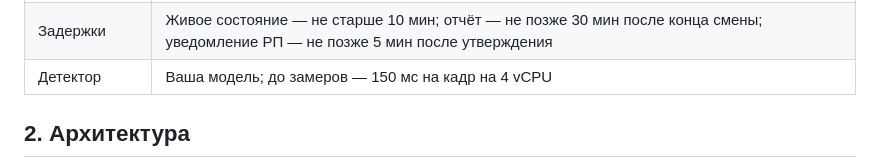
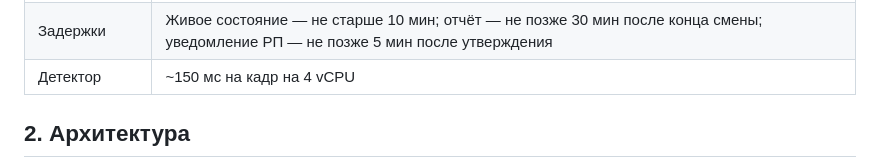
Before and after one commit to garyanikin/oko-landing, a Markdown page: Контроль хода строительства — архитектура системы.md, the part around the change. GitHub-like rendering.

Commit message:
Refine detector performance metrics in documentation
Updated the performance specification for the detector.

```diff
--- a/Контроль хода строительства — архитектура системы.md
+++ b/Контроль хода строительства — архитектура системы.md
@@ -24,7 +24,7 @@ Sep 26, 2026 · @Gary
 | График XLS | Этап, вид работ, зона, начало, окончание; по желанию — потребность в технике, предшественники, резерв |
 | Смена | Своя у проекта, например 08:00–20:00 по местному времени; ночные кадры не дают статус «работы не ведутся» |
 | Задержки | Живое состояние — не старше 10 мин; отчёт — не позже 30 мин после конца смены; уведомление РП — не позже 5 мин после утверждения |
-| Детектор | Ваша модель; до замеров — 150 мс на кадр на 4 vCPU |
+| Детектор | ~150 мс на кадр на 4 vCPU |
 
 ## 2. Архитектура
 
```
